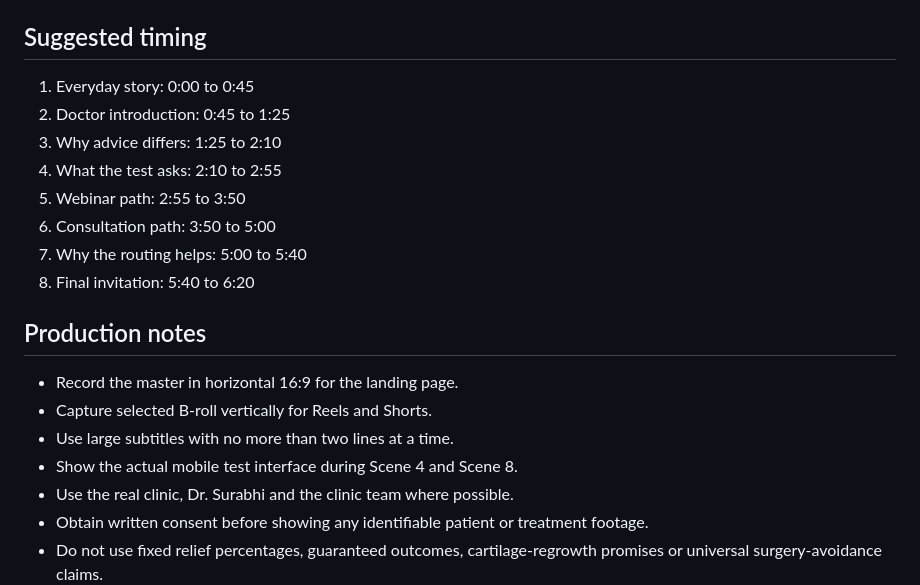
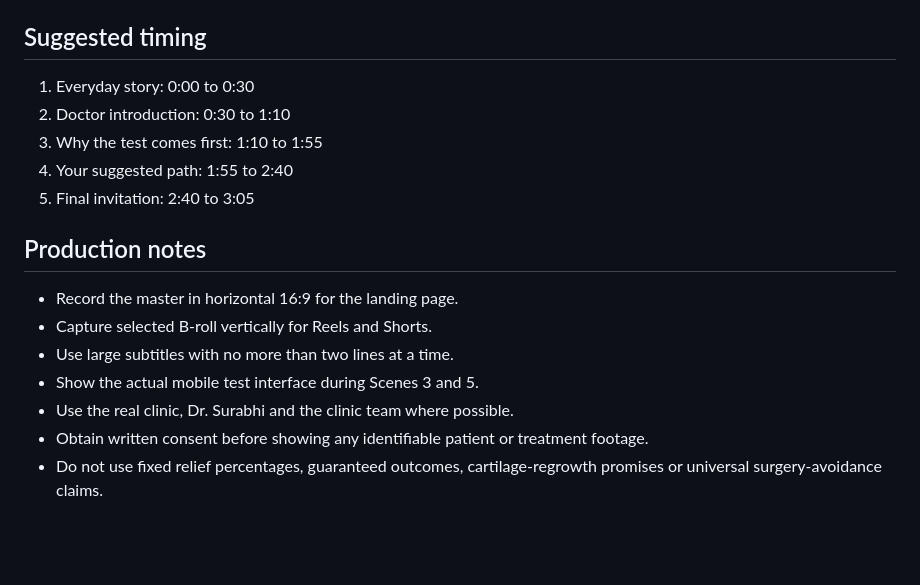
Before and after one commit to kneeandbackpainclinic-surabhi/kneeandbackpainclinic, a Markdown page: marketing/vsl_scripts.md, the part around one of its changes. GitHub-like rendering; blank space fills up the shorter version.

```diff
--- a/marketing/vsl_scripts.md
+++ b/marketing/vsl_scripts.md
@@ -133,21 +71,18 @@
 
 ## Suggested timing
 
-1. Everyday story: 0:00 to 0:45
-2. Doctor introduction: 0:45 to 1:25
-3. Why advice differs: 1:25 to 2:10
-4. What the test asks: 2:10 to 2:55
-5. Webinar path: 2:55 to 3:50
-6. Consultation path: 3:50 to 5:00
-7. Why the routing helps: 5:00 to 5:40
-8. Final invitation: 5:40 to 6:20
+1. Everyday story: 0:00 to 0:30
+2. Doctor introduction: 0:30 to 1:10
+3. Why the test comes first: 1:10 to 1:55
+4. Your suggested path: 1:55 to 2:40
+5. Final invitation: 2:40 to 3:05
 
 ## Production notes
 
 - Record the master in horizontal 16:9 for the landing page.
 - Capture selected B-roll vertically for Reels and Shorts.
 - Use large subtitles with no more than two lines at a time.
-- Show the actual mobile test interface during Scene 4 and Scene 8.
+- Show the actual mobile test interface during Scenes 3 and 5.
 - Use the real clinic, Dr. Surabhi and the clinic team where possible.
 - Obtain written consent before showing any identifiable patient or treatment footage.
 - Do not use fixed relief percentages, guaranteed outcomes, cartilage-regrowth promises or universal surgery-avoidance claims.
```
Also changed, not shown: other parts of marketing/vsl_scripts.md (+21 -83 lines).
